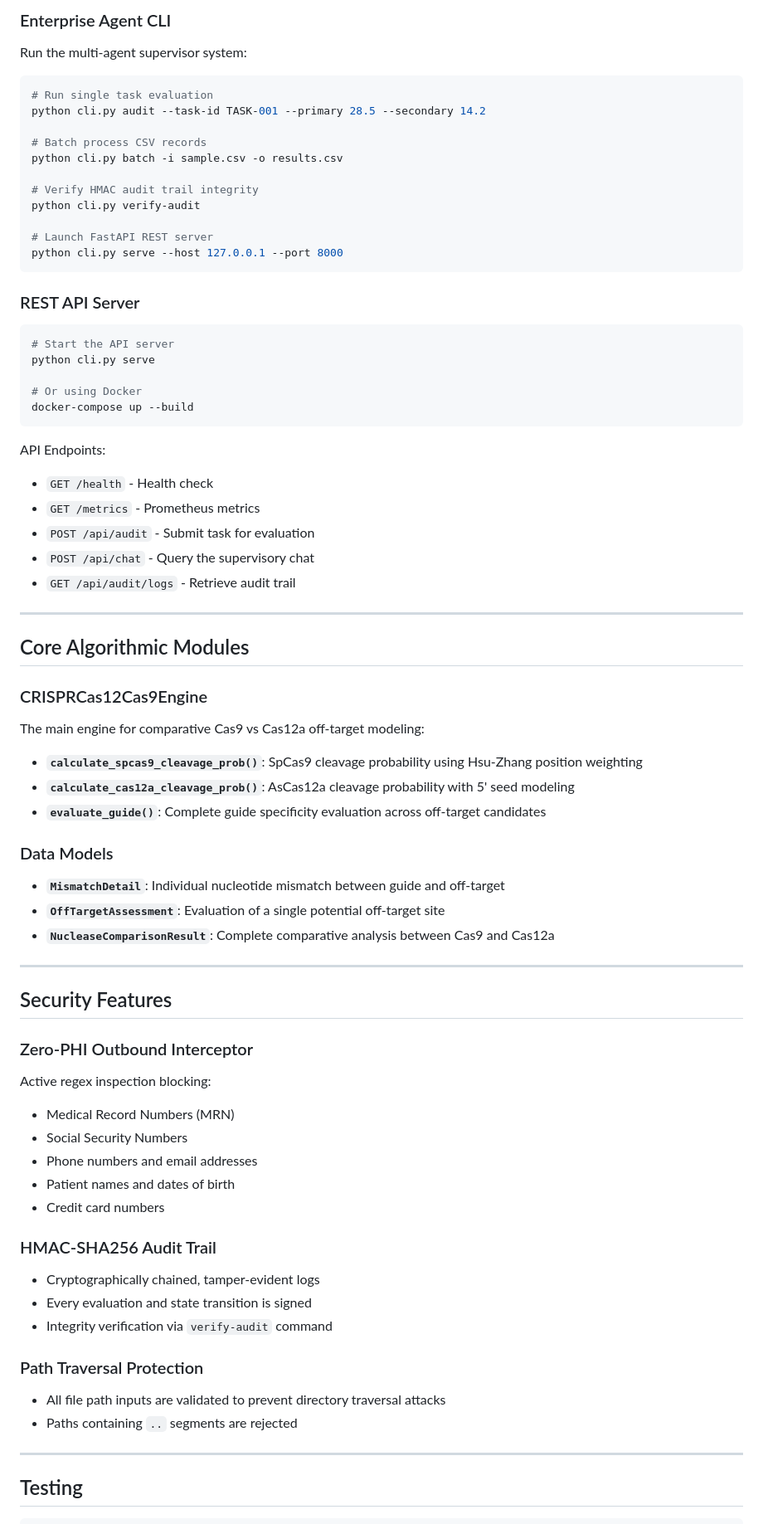
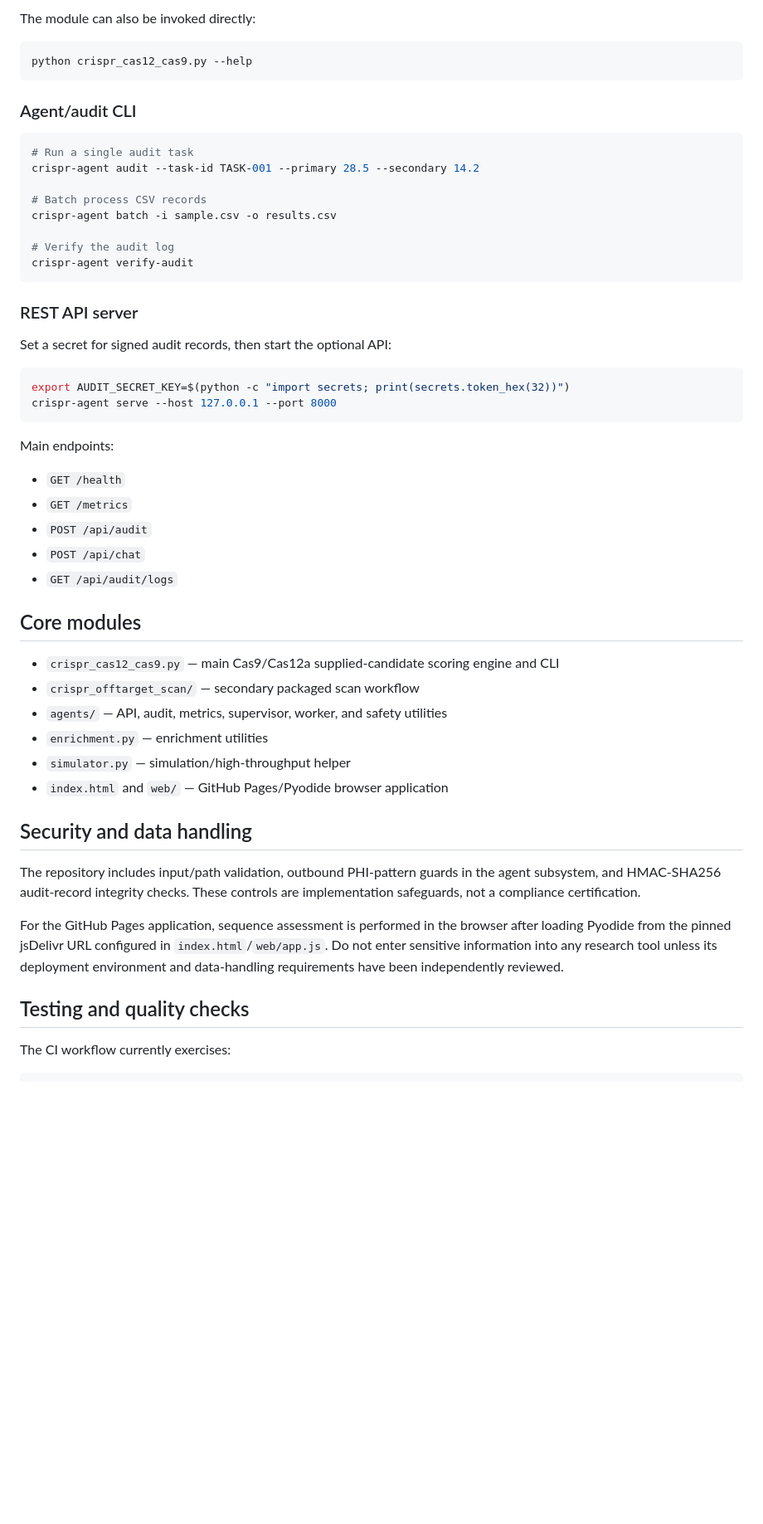
Before and after one commit to abusuraihsakhri/crispr-offtarget-cas12-cas9-agent, a Markdown page: README.md, the part around one of its changes. Shown at 83% size. Drawn GitHub-style; blank space fills up the shorter version.

````diff
--- a/README.md
+++ b/README.md
@@ -69,79 +86,58 @@ python crispr_cas12_cas9.py chat "What is the difference between Cas9 and Cas12a
 ```
 
-### Enterprise Agent CLI
-
-Run the multi-agent supervisor system:
+The module can also be invoked directly:
 
 ```bash
-# Run single task evaluation
-python cli.py audit --task-id TASK-001 --primary 28.5 --secondary 14.2
+python crispr_cas12_cas9.py --help
+```
+
+### Agent/audit CLI
+
+```bash
+# Run a single audit task
+crispr-agent audit --task-id TASK-001 --primary 28.5 --secondary 14.2
 
 # Batch process CSV records
-python cli.py batch -i sample.csv -o results.csv
+crispr-agent batch -i sample.csv -o results.csv
 
-# Verify HMAC audit trail integrity
-python cli.py verify-audit
-
-# Launch FastAPI REST server
-python cli.py serve --host 127.0.0.1 --port 8000
+# Verify the audit log
+crispr-agent verify-audit
 ```
 
-### REST API Server
+### REST API server
+
+Set a secret for signed audit records, then start the optional API:
 
 ```bash
-# Start the API server
-python cli.py serve
-
-# Or using Docker
-docker-compose up --build
+export AUDIT_SECRET_KEY=$(python -c "import secrets; print(secrets.token_hex(32))")
+crispr-agent serve --host 127.0.0.1 --port 8000
 ```
 
-API Endpoints:
-- `GET /health` - Health check
-- `GET /metrics` - Prometheus metrics
-- `POST /api/audit` - Submit task for evaluation
-- `POST /api/chat` - Query the supervisory chat
-- `GET /api/audit/logs` - Retrieve audit trail
+Main endpoints:
 
----
+- `GET /health`
+- `GET /metrics`
+- `POST /api/audit`
+- `POST /api/chat`
+- `GET /api/audit/logs`
 
-## Core Algorithmic Modules
+## Core modules
 
-### CRISPRCas12Cas9Engine
-The main engine for comparative Cas9 vs Cas12a off-target modeling:
+- `crispr_cas12_cas9.py` — main Cas9/Cas12a supplied-candidate scoring engine and CLI
+- `crispr_offtarget_scan/` — secondary packaged scan workflow
+- `agents/` — API, audit, metrics, supervisor, worker, and safety utilities
+- `enrichment.py` — enrichment utilities
+- `simulator.py` — simulation/high-throughput helper
+- `index.html` and `web/` — GitHub Pages/Pyodide browser application
 
-- **`calculate_spcas9_cleavage_prob()`**: SpCas9 cleavage probability using Hsu-Zhang position weighting
-- **`calculate_cas12a_cleavage_prob()`**: AsCas12a cleavage probability with 5' seed modeling
-- **`evaluate_guide()`**: Complete guide specificity evaluation across off-target candidates
+## Security and data handling
 
-### Data Models
-- **`MismatchDetail`**: Individual nucleotide mismatch between guide and off-target
-- **`OffTargetAssessment`**: Evaluation of a single potential off-target site
-- **`NucleaseComparisonResult`**: Complete comparative analysis between Cas9 and Cas12a
+The repository includes input/path validation, outbound PHI-pattern guards in the agent subsystem, and HMAC-SHA256 audit-record integrity checks. These controls are implementation safeguards, not a compliance certification.
 
----
+For the GitHub Pages application, sequence assessment is performed in the browser after loading Pyodide from the pinned jsDelivr URL configured in `index.html`/`web/app.js`. Do not enter sensitive information into any research tool unless its deployment environment and data-handling requirements have been independently reviewed.
 
-## Security Features
+## Testing and quality checks
 
-### Zero-PHI Outbound Interceptor
-Active regex inspection blocking:
-- Medical Record Numbers (MRN)
-- Social Security Numbers
-- Phone numbers and email addresses
-- Patient names and dates of birth
-- Credit card numbers
-
-### HMAC-SHA256 Audit Trail
-- Cryptographically chained, tamper-evident logs
-- Every evaluation and state transition is signed
-- Integrity verification via `verify-audit` command
-
-### Path Traversal Protection
-- All file path inputs are validated to prevent directory traversal attacks
-- Paths containing `..` segments are rejected
-
----
-
-## Testing
+The CI workflow currently exercises:
 
 ```bash
````
Also changed, not shown: other parts of README.md (+91 -91 lines).
